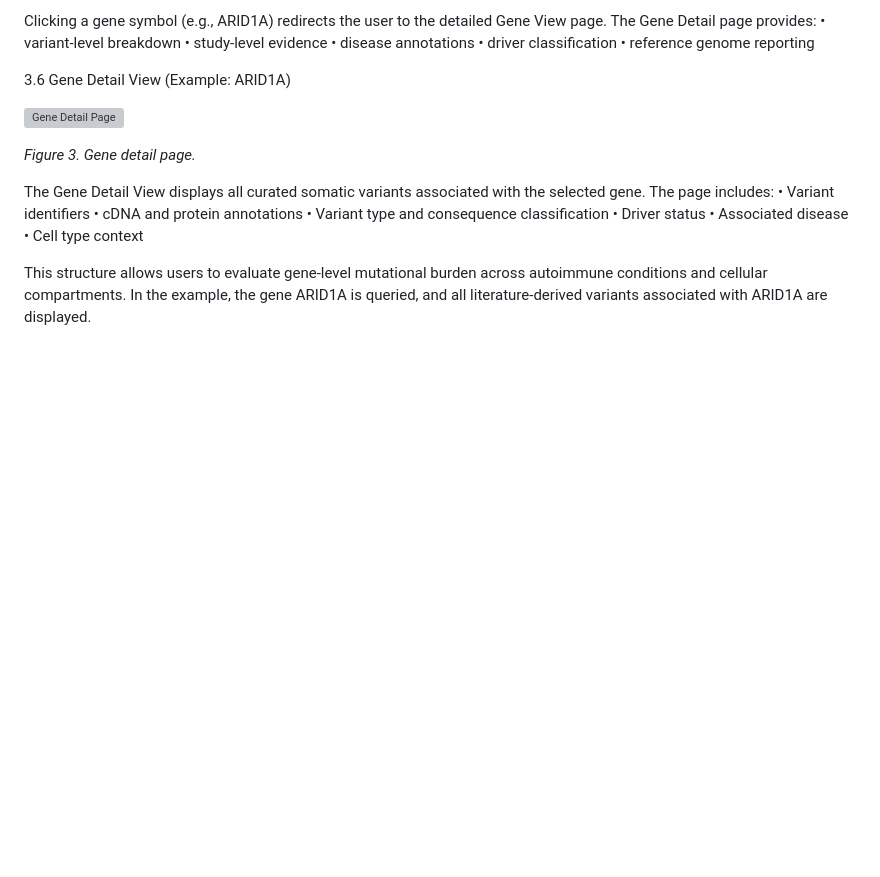
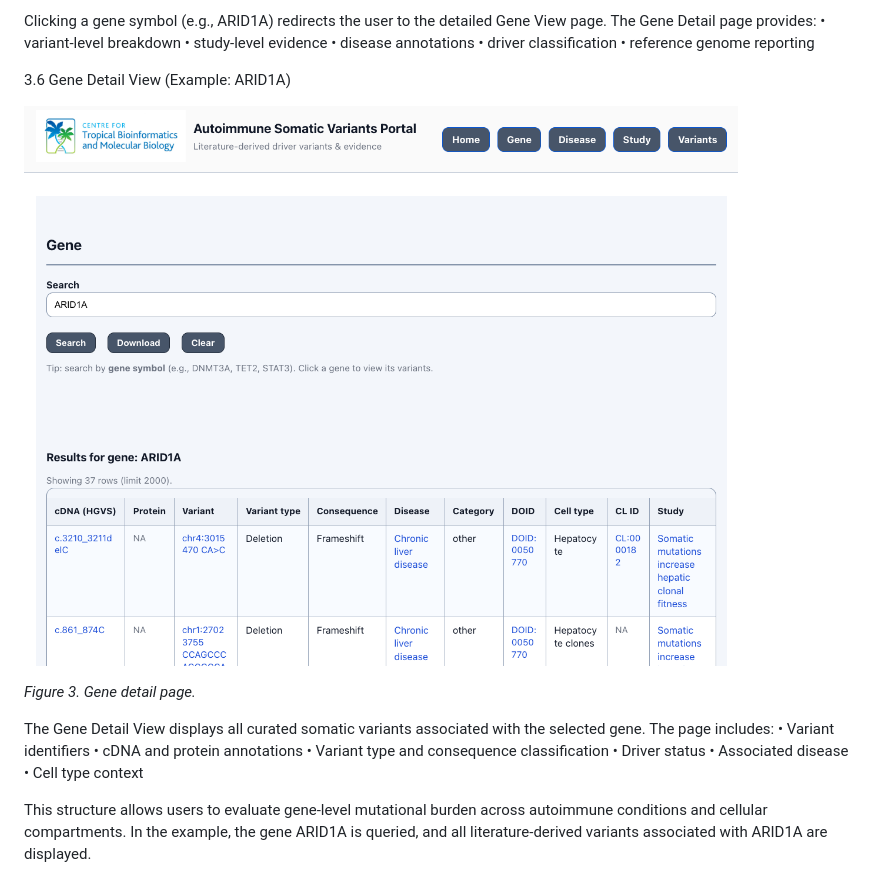
Before and after one commit to sdukda/autoimmune-somatic-variant_db, a Markdown page: docs/05_user_manual.md, the part around the change. GitHub-like rendering; blank space fills up the shorter version; grey boxes are pictures that could not be loaded.

Commit message:
Fix gene detail screenshot link

```diff
--- a/docs/05_user_manual.md
+++ b/docs/05_user_manual.md
@@ -134,7 +134,7 @@ Clicking a gene symbol (e.g., ARID1A) redirects the user to the detailed Gene Vi
 
 3.6 Gene Detail View (Example: ARID1A)
 
-![Gene Detail Page](image/gene_02_detail.png)
+![Gene Detail Page](./images/gene_02_detail.png)
 
 *Figure 3. Gene detail page.*
 
```
